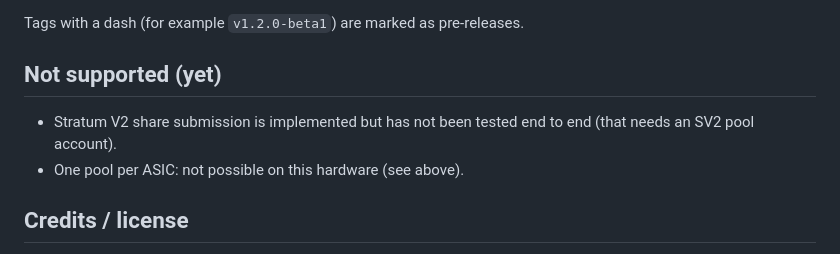
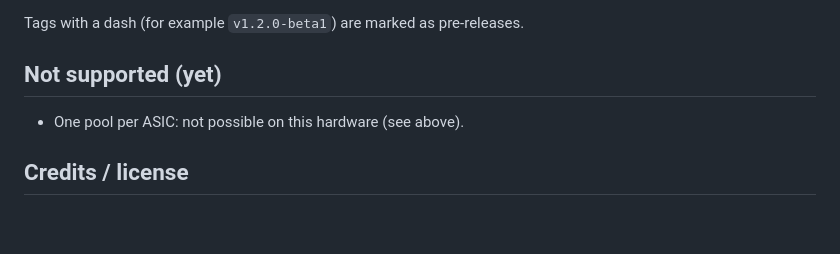
Before and after one commit to IsSasoriDev/AxeForge, a Markdown page: README.md, the part around the change. Rendered like a GitHub page; blank space fills up the shorter version.

```diff
--- a/README.md
+++ b/README.md
@@ -173,7 +173,6 @@ Tags with a dash (for example `v1.2.0-beta1`) are marked as pre-releases.
 
 ## Not supported (yet)
 
-- Stratum V2 share submission is implemented but has not been tested end to end (that needs an SV2 pool account).
 - One pool per ASIC: not possible on this hardware (see above).
 
 ## Credits / license
```
